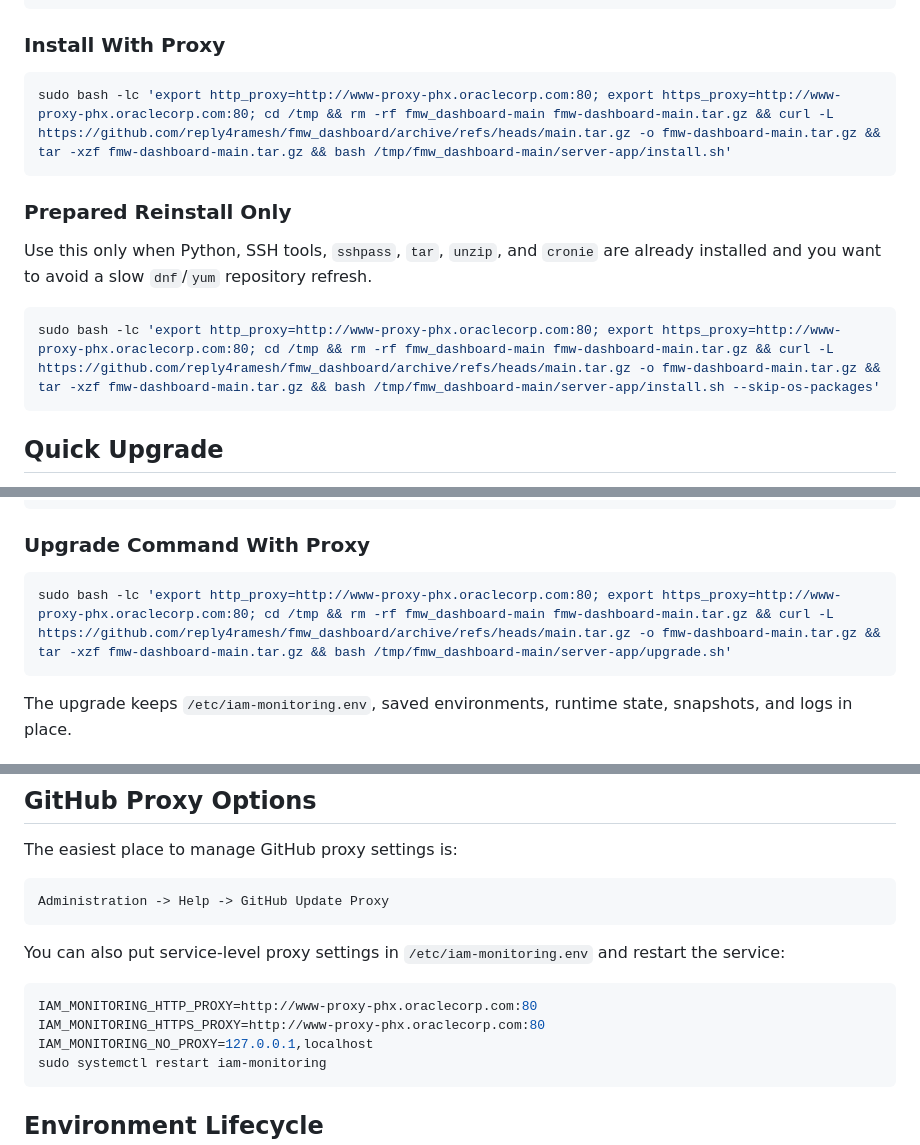
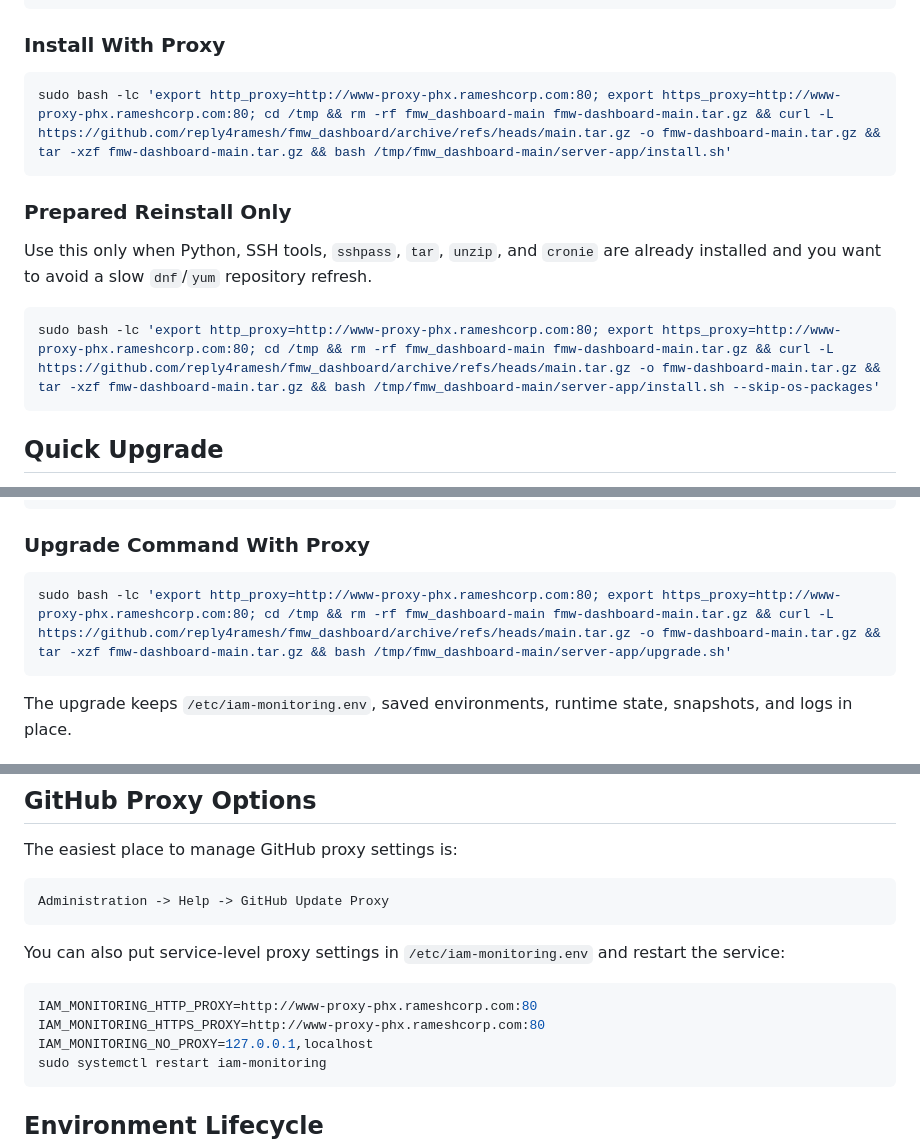
Before and after one commit to reply4ramesh/fmw_dashboard, a Markdown page: README.md, 3 parts joined by grey strips. Drawn GitHub-style.

````diff
--- a/README.md
+++ b/README.md
@@ -15,7 +15,7 @@ sudo bash -lc 'cd /tmp && rm -rf fmw_dashboard-main fmw-dashboard-main.tar.gz &&
 ### Install With Proxy
 
 ```bash
-sudo bash -lc 'export http_proxy=http://www-proxy-phx.oraclecorp.com:80; export https_proxy=http://www-proxy-phx.oraclecorp.com:80; cd /tmp && rm -rf fmw_dashboard-main fmw-dashboard-main.tar.gz && curl -L https://github.com/reply4ramesh/fmw_dashboard/archive/refs/heads/main.tar.gz -o fmw-dashboard-main.tar.gz && tar -xzf fmw-dashboard-main.tar.gz && bash /tmp/fmw_dashboard-main/server-app/install.sh'
+sudo bash -lc 'export http_proxy=http://www-proxy-phx.rameshcorp.com:80; export https_proxy=http://www-proxy-phx.rameshcorp.com:80; cd /tmp && rm -rf fmw_dashboard-main fmw-dashboard-main.tar.gz && curl -L https://github.com/reply4ramesh/fmw_dashboard/archive/refs/heads/main.tar.gz -o fmw-dashboard-main.tar.gz && tar -xzf fmw-dashboard-main.tar.gz && bash /tmp/fmw_dashboard-main/server-app/install.sh'
 ```
 
 ### Prepared Reinstall Only
@@ -23,7 +23,7 @@ sudo bash -lc 'export http_proxy=http://www-proxy-phx.oraclecorp.com:80; export
 Use this only when Python, SSH tools, `sshpass`, `tar`, `unzip`, and `cronie` are already installed and you want to avoid a slow `dnf`/`yum` repository refresh.
 
 ```bash
-sudo bash -lc 'export http_proxy=http://www-proxy-phx.oraclecorp.com:80; export https_proxy=http://www-proxy-phx.oraclecorp.com:80; cd /tmp && rm -rf fmw_dashboard-main fmw-dashboard-main.tar.gz && curl -L https://github.com/reply4ramesh/fmw_dashboard/archive/refs/heads/main.tar.gz -o fmw-dashboard-main.tar.gz && tar -xzf fmw-dashboard-main.tar.gz && bash /tmp/fmw_dashboard-main/server-app/install.sh --skip-os-packages'
+sudo bash -lc 'export http_proxy=http://www-proxy-phx.rameshcorp.com:80; export https_proxy=http://www-proxy-phx.rameshcorp.com:80; cd /tmp && rm -rf fmw_dashboard-main fmw-dashboard-main.tar.gz && curl -L https://github.com/reply4ramesh/fmw_dashboard/archive/refs/heads/main.tar.gz -o fmw-dashboard-main.tar.gz && tar -xzf fmw-dashboard-main.tar.gz && bash /tmp/fmw_dashboard-main/server-app/install.sh --skip-os-packages'
 ```
 
 ## Quick Upgrade
@@ -55,7 +55,7 @@ sudo bash -lc 'cd /tmp && rm -rf fmw_dashboard-main fmw-dashboard-main.tar.gz &&
 ### Upgrade Command With Proxy
 
 ```bash
-sudo bash -lc 'export http_proxy=http://www-proxy-phx.oraclecorp.com:80; export https_proxy=http://www-proxy-phx.oraclecorp.com:80; cd /tmp && rm -rf fmw_dashboard-main fmw-dashboard-main.tar.gz && curl -L https://github.com/reply4ramesh/fmw_dashboard/archive/refs/heads/main.tar.gz -o fmw-dashboard-main.tar.gz && tar -xzf fmw-dashboard-main.tar.gz && bash /tmp/fmw_dashboard-main/server-app/upgrade.sh'
+sudo bash -lc 'export http_proxy=http://www-proxy-phx.rameshcorp.com:80; export https_proxy=http://www-proxy-phx.rameshcorp.com:80; cd /tmp && rm -rf fmw_dashboard-main fmw-dashboard-main.tar.gz && curl -L https://github.com/reply4ramesh/fmw_dashboard/archive/refs/heads/main.tar.gz -o fmw-dashboard-main.tar.gz && tar -xzf fmw-dashboard-main.tar.gz && bash /tmp/fmw_dashboard-main/server-app/upgrade.sh'
 ```
 
 The upgrade keeps `/etc/iam-monitoring.env`, saved environments, runtime state, snapshots, and logs in place.
@@ -144,8 +144,8 @@ Administration -> Help -> GitHub Update Proxy
 You can also put service-level proxy settings in `/etc/iam-monitoring.env` and restart the service:
 
 ```bash
-IAM_MONITORING_HTTP_PROXY=http://www-proxy-phx.oraclecorp.com:80
-IAM_MONITORING_HTTPS_PROXY=http://www-proxy-phx.oraclecorp.com:80
+IAM_MONITORING_HTTP_PROXY=http://www-proxy-phx.rameshcorp.com:80
+IAM_MONITORING_HTTPS_PROXY=http://www-proxy-phx.rameshcorp.com:80
 IAM_MONITORING_NO_PROXY=127.0.0.1,localhost
 sudo systemctl restart iam-monitoring
 ```
````
